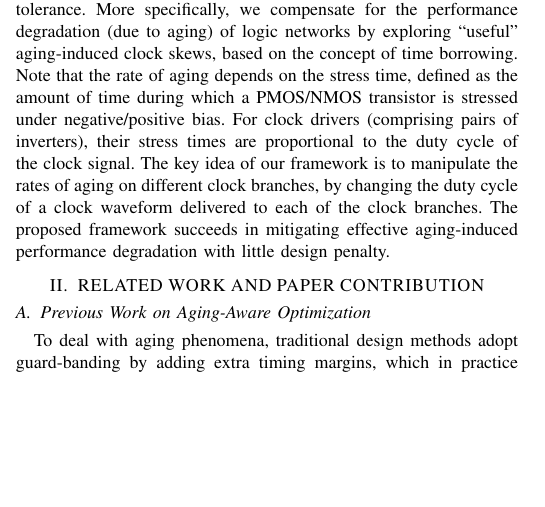
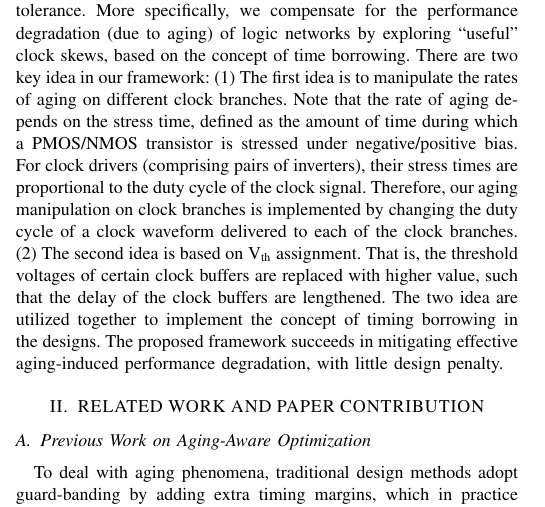
Before and after one commit to eric830303/MAUI-LaTeX, a LaTeX paper (DATE2018/maui.tex, which reads DATE2018/introduction.tex): part of one column of page 1 of 8, cut so that both start at the same text, the shorter picture padded with empty space. Compiled offline with pdfLaTeX.

Commit message:
18/3/16 Introduction: Edit rear part

```diff
--- a/DATE2018/introduction.tex
+++ b/DATE2018/introduction.tex
@@ -1,8 +1,15 @@
 \section{INTRODUCTION}
+%1
 The design and manufacturing of semiconductor devices have recently experienced dramatic innovations, at the cost of downgrading reliability of nanoscale integrated circuits (ICs) and system-on-chips (SOCs). The 2013 ITRS~\cite{itrs2013} projects that the long-term reliability of sub-100nm technology nodes can reach a noteworthy order of $10^3$ FITs (failures in $10^9$ hours). Soft errors, thermal and aging effects are some of the major challenges driving reliability-aware IC/SOC design techniques. With the continuous scaling of transistor dimensions, device aging, which causes temporal performance degradation and potential wear-out failure, is becoming increasingly dominant for lifetime reliability concerns because of limited timing margins~\cite{mcpherson2006reliability}. Therefore, the need of a verification and optimization flow considering aging effects emerges as a key factor in guaranteeing reliable and sustainable operation over a required lifespan.
-
+%2
 \textit{Bias temperature instability} (BTI) is known for prevailing over other device aging phenomena, in terms of dependence on the scaling of nanometer technologies. BTI~\cite{schroder2003negative} is a MOSFET aging phenomenon that occurs when transistors are stressed under bias (positive or negative, i.e., $V_{gs} = \pm V_{dd}$) at elevated temperature. As a result of the dissociation of Si-H bonds along the \ce{{Si-SiO}_2} interface, BTI-induced MOSFET aging manifests itself as an increase in the threshold voltage ($V_{th}$) and decrease in the drive current ($I_{ds}$)~\cite{stathis2006negative}, which in turn lengthen the propagation delays of logic gates/paths. Experiments on MOSFET aging~\cite{chakravarthi2004comprehensive} indicate that BTI effects grow exponentially with higher operating temperature and thinner gate oxide. If the thickness of gate oxide shrinks down to 4nm, the circuit performance can be degraded by as much as 15\% after 10 years of stress and lifetime will be dominated by BTI~\cite{kimizuka1999impact}. In contrast, when the stress condition is relaxed ($V_{gs}$ = 0), the aging mechanism can be recovered partially~\cite{kumar2006analytical} and the threshold voltage decreases toward the nominal value by more than 75\% if the recovery phase lasts sufficiently long~\cite{wang2010impact}.
-
+%3
 In addition to the aging effect on the logic gates/paths of a circuit, the impact of aging on the clock network should not be ignored. Considering both \enquote{the aging of logic networks} and \enquote{the aging of clock networks} is essential since unbalanced aging of clock networks can greatly affect circuit performance by inducing clock skews, as a result of non-uniform increases in clock latency from the clock source to different terminals. Prior work on addressing such clock skews due to aging (i.e., aging-induced clock skews) mainly attempts to balance the aging effects on various clock sub-networks, such that aging-induced clock skews can be minimized~\cite{chen2013novel, huang2013low, chakraborty2013skew}. However, suppressing aging-induced clock skews may be difficult and costly, especially for clock-gated designs where the rate of aging varies from one clock sub-network to another~\cite{lai2014bti}.
 
+%4
+Then think about the following question: if one has to work hard on (and incur significant overhead for) minimizing aging-induced clock skews but it turns out that there still exist stubborn non-zero skews, why don't we try to take advantage of them? We do; we propose to intentionally make aging-induced clock skews useful for aging tolerance. More specifically, we compensate for the performance degradation (due to aging) of logic networks by exploring \enquote{useful} clock skews, based on the concept of time borrowing. There are two key idea in our framework: (1) The first idea is to manipulate the rates of aging on different clock branches. Note that the rate of aging depends on the stress time, defined as the amount of time during which a PMOS/NMOS transistor is stressed under negative/positive bias. For clock drivers (comprising pairs of inverters), their stress times are proportional to the duty cycle of the clock signal. Therefore, our aging manipulation on clock branches is implemented by changing the duty cycle of a clock waveform delivered to each of the clock branches. (2) The second idea is based on V\textsubscript{th} assignment. That is, the threshold voltages of  certain clock buffers are replaced with higher value, such that the delay of the clock buffers are lengthened. The two idea are utilized together to implement the concept of timing borrowing in the designs. The proposed framework succeeds in mitigating effective aging-induced performance degradation, with little design penalty.
+%MAUI DATE 2018
+%4
+\begin{comment}
 Then think about the following question: if one has to work hard on (and incur significant overhead for) minimizing aging-induced clock skews but it turns out that there still exist stubborn non-zero skews, why don't we try to take advantage of them? We do; we propose to intentionally make aging-induced clock skews useful for aging tolerance. More specifically, we compensate for the performance degradation (due to aging) of logic networks by exploring \enquote{useful} aging-induced clock skews, based on the concept of time borrowing. Note that the rate of aging depends on the stress time, defined as the amount of time during which a PMOS/NMOS transistor is stressed under negative/positive bias. For clock drivers (comprising pairs of inverters), their stress times are proportional to the duty cycle of the clock signal. The key idea of our framework is to manipulate the rates of aging on different clock branches, by changing the duty cycle of a clock waveform delivered to each of the clock branches. The proposed framework succeeds in mitigating effective aging-induced performance degradation with little design penalty.
+\end{comment}
```
Also changed, not shown: DATE2018/maui.pdf, DATE2018/maui.tex (line endings or trailing spaces), 3 other files.
